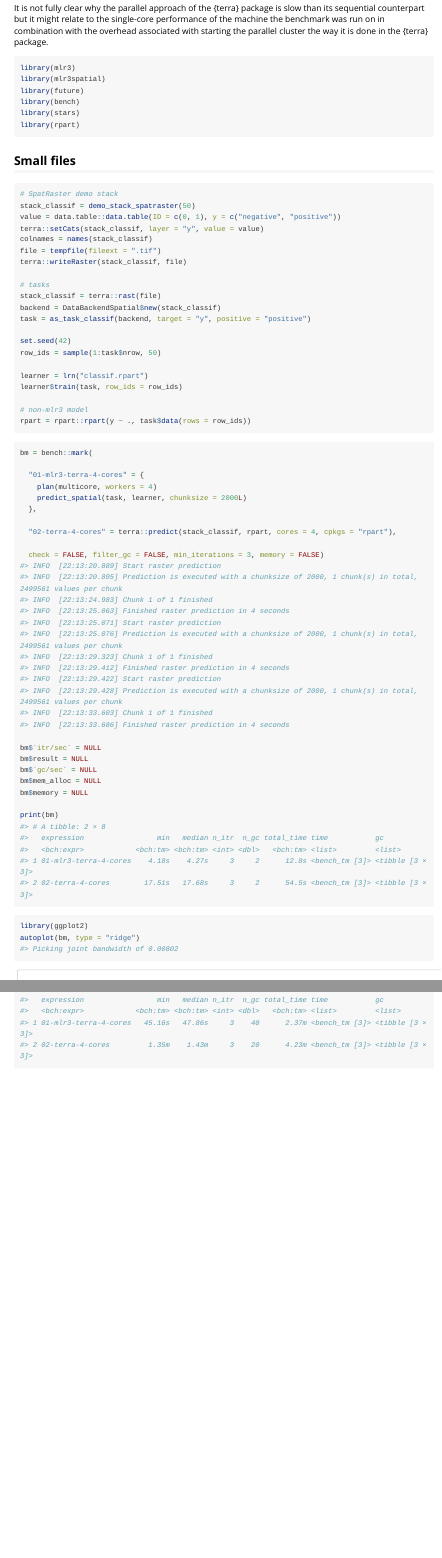
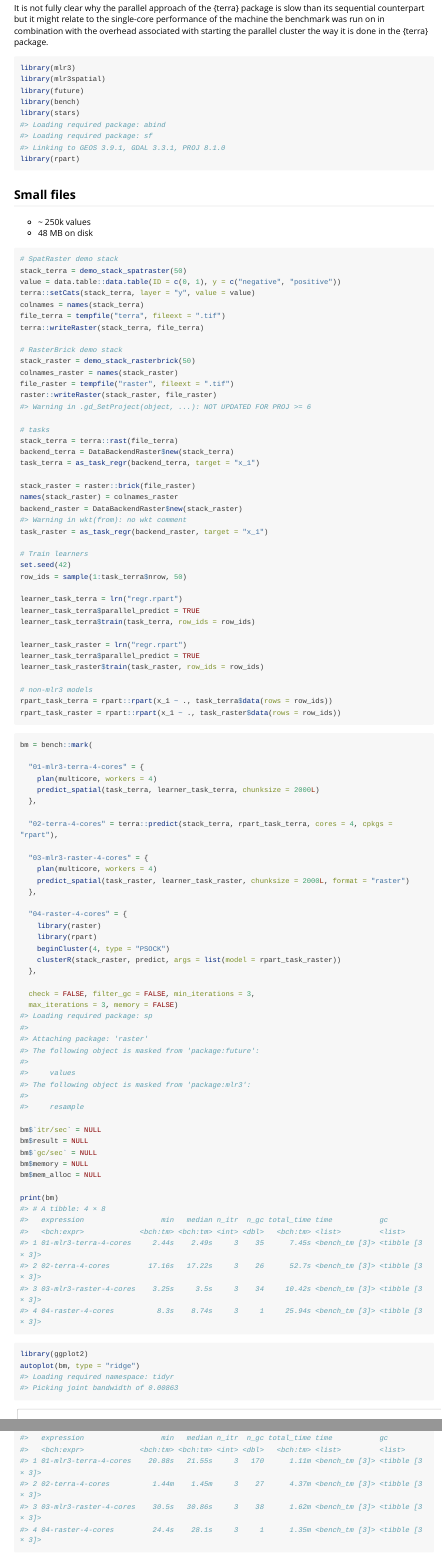
Before and after one commit to mlr-org/mlr3spatial, an R Markdown document (vignettes/benchmark.Rmd): the page in a window 1100 px wide, from 130 px down, and a second part further down, joined at a grey line. Rendered offline with R 4.5, knitr and Pandoc, with nearby package versions; long lines of code are wrapped.

Commit message:
update vignettes

````diff
--- a/vignettes/benchmark.Rmd
+++ b/vignettes/benchmark.Rmd
@@ -25,34 +25,60 @@ library(mlr3spatial)
 library(future)
 library(bench)
 library(stars)
+#> Loading required package: abind
+#> Loading required package: sf
+#> Linking to GEOS 3.9.1, GDAL 3.3.1, PROJ 8.1.0
 library(rpart)
 ```
 
 ## Small files
 
+- ~ 250k values
+- 48 MB on disk
+
 
 ```r
 # SpatRaster demo stack
-stack_classif = demo_stack_spatraster(50)
+stack_terra = demo_stack_spatraster(50)
 value = data.table::data.table(ID = c(0, 1), y = c("negative", "positive"))
-terra::setCats(stack_classif, layer = "y", value = value)
-colnames = names(stack_classif)
-file = tempfile(fileext = ".tif")
-terra::writeRaster(stack_classif, file)
+terra::setCats(stack_terra, layer = "y", value = value)
+colnames = names(stack_terra)
+file_terra = tempfile("terra", fileext = ".tif")
+terra::writeRaster(stack_terra, file_terra)
+
+# RasterBrick demo stack
+stack_raster = demo_stack_rasterbrick(50)
+colnames_raster = names(stack_raster)
+file_raster = tempfile("raster", fileext = ".tif")
+raster::writeRaster(stack_raster, file_raster)
+#> Warning in .gd_SetProject(object, ...): NOT UPDATED FOR PROJ >= 6
 
 # tasks
-stack_classif = terra::rast(file)
-backend = DataBackendSpatial$new(stack_classif)
-task = as_task_classif(backend, target = "y", positive = "positive")
+stack_terra = terra::rast(file_terra)
+backend_terra = DataBackendRaster$new(stack_terra)
+task_terra = as_task_regr(backend_terra, target = "x_1")
 
+stack_raster = raster::brick(file_raster)
+names(stack_raster) = colnames_raster
+backend_raster = DataBackendRaster$new(stack_raster)
+#> Warning in wkt(from): no wkt comment
+task_raster = as_task_regr(backend_raster, target = "x_1")
+
+# Train learners
 set.seed(42)
-row_ids = sample(1:task$nrow, 50)
+row_ids = sample(1:task_terra$nrow, 50)
 
-learner = lrn("classif.rpart")
-learner$train(task, row_ids = row_ids)
+learner_task_terra = lrn("regr.rpart")
+learner_task_terra$parallel_predict = TRUE
+learner_task_terra$train(task_terra, row_ids = row_ids)
 
-# non-mlr3 model
-rpart = rpart::rpart(y ~ ., task$data(rows = row_ids))
+learner_task_raster = lrn("regr.rpart")
+learner_task_terra$parallel_predict = TRUE
+learner_task_raster$train(task_raster, row_ids = row_ids)
+
+# non-mlr3 models
+rpart_task_terra = rpart::rpart(x_1 ~ ., task_terra$data(rows = row_ids))
+rpart_task_raster = rpart::rpart(x_1 ~ ., task_raster$data(rows = row_ids))
 ```
 
 
@@ -61,44 +87,57 @@ bm = bench::mark(
 
   "01-mlr3-terra-4-cores" = {
     plan(multicore, workers = 4)
-    predict_spatial(task, learner, chunksize = 2000L)
+    predict_spatial(task_terra, learner_task_terra, chunksize = 2000L)
   },
 
-  "02-terra-4-cores" = terra::predict(stack_classif, rpart, cores = 4, cpkgs = "rpart"),
+  "02-terra-4-cores" = terra::predict(stack_terra, rpart_task_terra, cores = 4, cpkgs = "rpart"),
 
-  check = FALSE, filter_gc = FALSE, min_iterations = 3, memory = FALSE)
-#> INFO  [22:13:20.889] Start raster prediction
-#> INFO  [22:13:20.895] Prediction is executed with a chunksize of 2000, 1 chunk(s) in total, 2499561 values per chunk
-#> INFO  [22:13:24.983] Chunk 1 of 1 finished
-#> INFO  [22:13:25.063] Finished raster prediction in 4 seconds
-#> INFO  [22:13:25.071] Start raster prediction
-#> INFO  [22:13:25.076] Prediction is executed with a chunksize of 2000, 1 chunk(s) in total, 2499561 values per chunk
-#> INFO  [22:13:29.323] Chunk 1 of 1 finished
-#> INFO  [22:13:29.412] Finished raster prediction in 4 seconds
-#> INFO  [22:13:29.422] Start raster prediction
-#> INFO  [22:13:29.428] Prediction is executed with a chunksize of 2000, 1 chunk(s) in total, 2499561 values per chunk
-#> INFO  [22:13:33.603] Chunk 1 of 1 finished
-#> INFO  [22:13:33.686] Finished raster prediction in 4 seconds
+  "03-mlr3-raster-4-cores" = {
+    plan(multicore, workers = 4)
+    predict_spatial(task_raster, learner_task_raster, chunksize = 2000L, format = "raster")
+  },
+
+  "04-raster-4-cores" = {
+    library(raster)
+    library(rpart)
+    beginCluster(4, type = "PSOCK")
+    clusterR(stack_raster, predict, args = list(model = rpart_task_raster))
+  },
+
+  check = FALSE, filter_gc = FALSE, min_iterations = 3,
+  max_iterations = 3, memory = FALSE)
+#> Loading required package: sp
+#>
+#> Attaching package: 'raster'
+#> The following object is masked from 'package:future':
+#>
+#>     values
+#> The following object is masked from 'package:mlr3':
+#>
+#>     resample
 
 bm$`itr/sec` = NULL
 bm$result = NULL
 bm$`gc/sec` = NULL
+bm$memory = NULL
 bm$mem_alloc = NULL
-bm$memory = NULL
 
 print(bm)
-#> # A tibble: 2 × 8
-#>   expression                 min   median n_itr  n_gc total_time time           gc
-#>   <bch:expr>            <bch:tm> <bch:tm> <int> <dbl>   <bch:tm> <list>         <list>
-#> 1 01-mlr3-terra-4-cores    4.18s    4.27s     3     2      12.8s <bench_tm [3]> <tibble [3 × 3]>
-#> 2 02-terra-4-cores        17.51s   17.68s     3     2      54.5s <bench_tm [3]> <tibble [3 × 3]>
+#> # A tibble: 4 × 8
+#>   expression                  min   median n_itr  n_gc total_time time           gc
+#>   <bch:expr>             <bch:tm> <bch:tm> <int> <dbl>   <bch:tm> <list>         <list>
+#> 1 01-mlr3-terra-4-cores     2.44s    2.49s     3    35      7.45s <bench_tm [3]> <tibble [3 × 3]>
+#> 2 02-terra-4-cores         17.16s   17.22s     3    26      52.7s <bench_tm [3]> <tibble [3 × 3]>
+#> 3 03-mlr3-raster-4-cores    3.25s     3.5s     3    34     10.42s <bench_tm [3]> <tibble [3 × 3]>
+#> 4 04-raster-4-cores          8.3s    8.74s     3     1     25.94s <bench_tm [3]> <tibble [3 × 3]>
 ```
 
 
 ```r
 library(ggplot2)
 autoplot(bm, type = "ridge")
-#> Picking joint bandwidth of 0.00802
+#> Loading required namespace: tidyr
+#> Picking joint bandwidth of 0.00863
 ```
 
 ![](./plot-benchmark-small-1.png)
@@ -168,4 +230,0 @@ print(bm)
-#>   expression                 min   median n_itr  n_gc total_time time           gc
-#>   <bch:expr>            <bch:tm> <bch:tm> <int> <dbl>   <bch:tm> <list>         <list>
-#> 1 01-mlr3-terra-4-cores   45.16s   47.86s     3    40      2.37m <bench_tm [3]> <tibble [3 × 3]>
-#> 2 02-terra-4-cores         1.35m    1.43m     3    20      4.23m <bench_tm [3]> <tibble [3 × 3]>
@@ -172,3 +232,9 @@ print(bm)
+#>   expression                  min   median n_itr  n_gc total_time time           gc
+#>   <bch:expr>             <bch:tm> <bch:tm> <int> <dbl>   <bch:tm> <list>         <list>
+#> 1 01-mlr3-terra-4-cores    20.88s   21.55s     3   170      1.11m <bench_tm [3]> <tibble [3 × 3]>
+#> 2 02-terra-4-cores          1.44m    1.45m     3    27      4.37m <bench_tm [3]> <tibble [3 × 3]>
+#> 3 03-mlr3-raster-4-cores    30.5s   30.86s     3    38      1.62m <bench_tm [3]> <tibble [3 × 3]>
+#> 4 04-raster-4-cores         24.4s    28.1s     3     1      1.35m <bench_tm [3]> <tibble [3 × 3]>
 ```
 
 
````
Also changed, not shown: plot-benchmark-large-1.png (deleted), plot-benchmark-small-1.png (deleted), vignettes/plot-benchmark-large-1.png, vignettes/plot-benchmark-small-1.png, vignettes/benchmark.Rmd (87 more changed lines), 1 other file.
